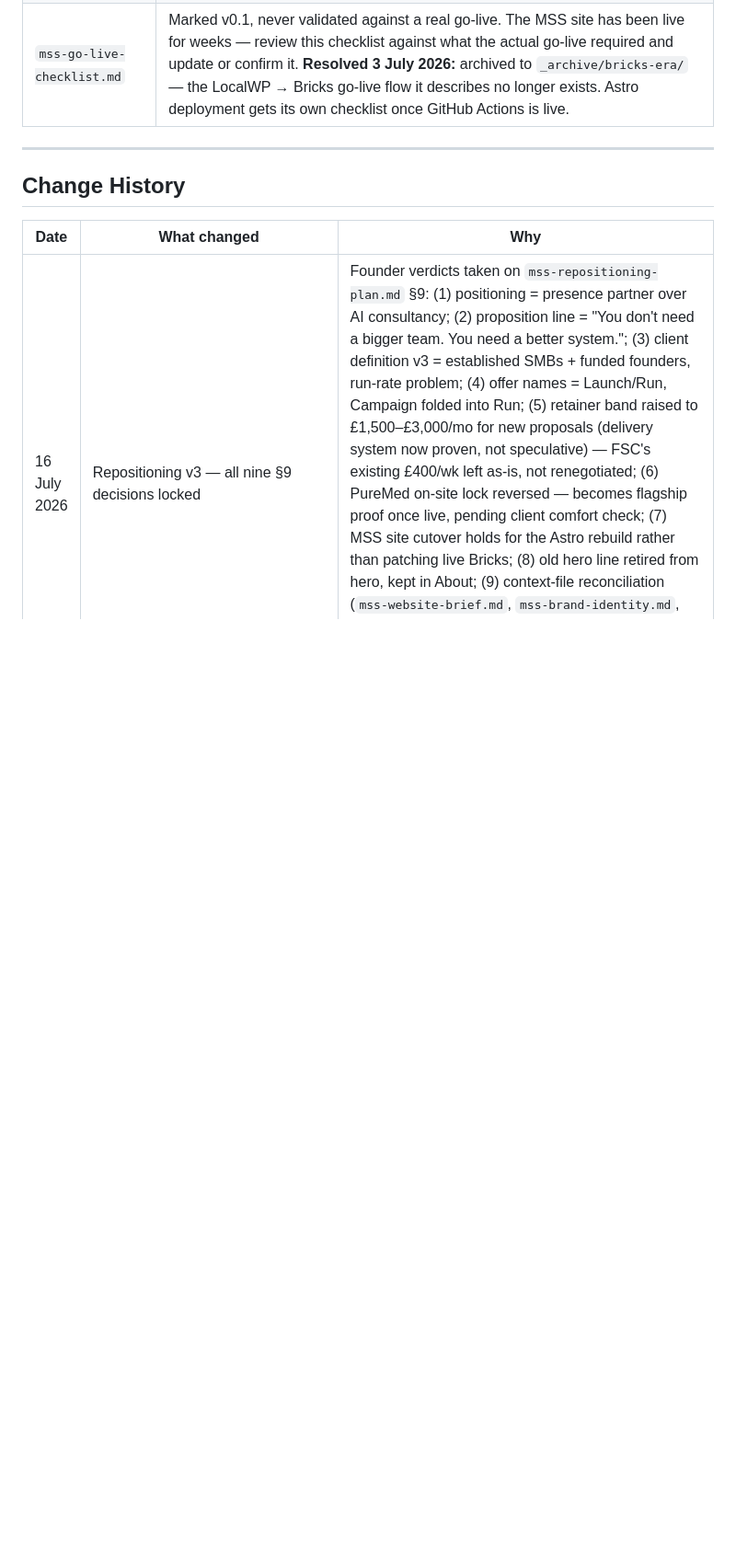
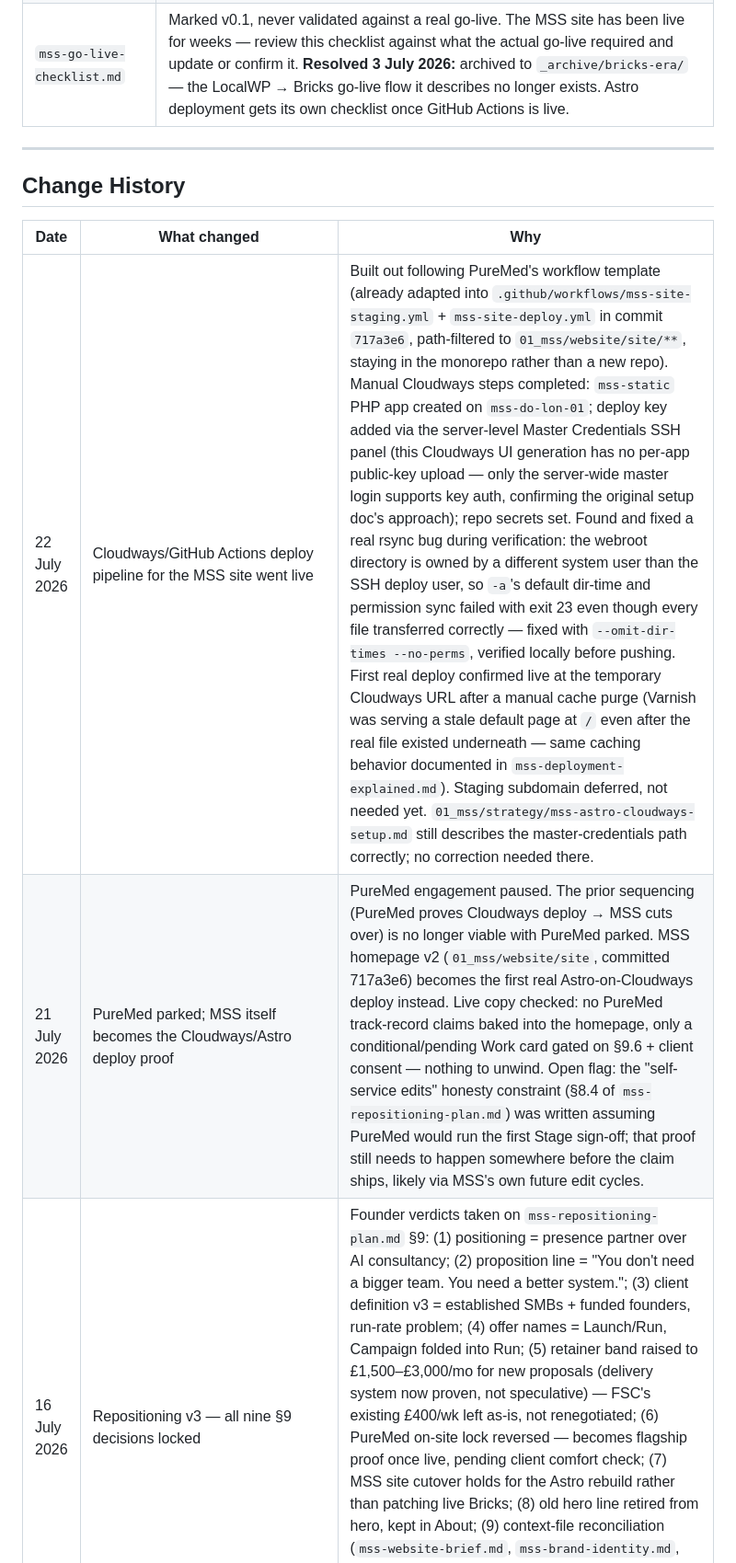
Before and after one commit to osmanakhtar/main-stage-studio, a Markdown page: .claude/mss-decisions-log.md, the part around one of its changes. Shown at 92% size. Drawn GitHub-style; blank space fills up the shorter version.

Commit message:
Record MSS Cloudways/CI pipeline going live in decisions log
Cloudways manual setup (mss-static app, master-credentials SSH key) plus
GitHub Actions staging deploy verified fully working end-to-end on 22 Jul.

Co-Authored-By: Claude Sonnet 5 <noreply@anthropic.com>
Claude-Session: https://claude.ai/code/session_016KSi3EXNzCP21Xb7orDp3W

```diff
--- a/.claude/mss-decisions-log.md
+++ b/.claude/mss-decisions-log.md
@@ -233,6 +234,8 @@ Items that look incomplete or potentially contradictory. Resolve before treating
 
 | Date | What changed | Why |
 |------|-------------|-----|
+| 22 July 2026 | Cloudways/GitHub Actions deploy pipeline for the MSS site went live | Built out following PureMed's workflow template (already adapted into `.github/workflows/mss-site-staging.yml` + `mss-site-deploy.yml` in commit `717a3e6`, path-filtered to `01_mss/website/site/**`, staying in the monorepo rather than a new repo). Manual Cloudways steps completed: `mss-static` PHP app created on `mss-do-lon-01`; deploy key added via the server-level Master Credentials SSH panel (this Cloudways UI generation has no per-app public-key upload — only the server-wide master login supports key auth, confirming the original setup doc's approach); repo secrets set. Found and fixed a real rsync bug during verification: the webroot directory is owned by a different system user than the SSH deploy user, so `-a`'s default dir-time and permission sync failed with exit 23 even though every file transferred correctly — fixed with `--omit-dir-times --no-perms`, verified locally before pushing. First real deploy confirmed live at the temporary Cloudways URL after a manual cache purge (Varnish was serving a stale default page at `/` even after the real file existed underneath — same caching behavior documented in `mss-deployment-explained.md`). Staging subdomain deferred, not needed yet. `01_mss/strategy/mss-astro-cloudways-setup.md` still describes the master-credentials path correctly; no correction needed there. |
+| 21 July 2026 | PureMed parked; MSS itself becomes the Cloudways/Astro deploy proof | PureMed engagement paused. The prior sequencing (PureMed proves Cloudways deploy → MSS cuts over) is no longer viable with PureMed parked. MSS homepage v2 (`01_mss/website/site`, committed 717a3e6) becomes the first real Astro-on-Cloudways deploy instead. Live copy checked: no PureMed track-record claims baked into the homepage, only a conditional/pending Work card gated on §9.6 + client consent — nothing to unwind. Open flag: the "self-service edits" honesty constraint (§8.4 of `mss-repositioning-plan.md`) was written assuming PureMed would run the first Stage sign-off; that proof still needs to happen somewhere before the claim ships, likely via MSS's own future edit cycles. |
 | 16 July 2026 | Repositioning v3 — all nine §9 decisions locked | Founder verdicts taken on `mss-repositioning-plan.md` §9: (1) positioning = presence partner over AI consultancy; (2) proposition line = "You don't need a bigger team. You need a better system."; (3) client definition v3 = established SMBs + funded founders, run-rate problem; (4) offer names = Launch/Run, Campaign folded into Run; (5) retainer band raised to £1,500–£3,000/mo for new proposals (delivery system now proven, not speculative) — FSC's existing £400/wk left as-is, not renegotiated; (6) PureMed on-site lock reversed — becomes flagship proof once live, pending client comfort check; (7) MSS site cutover holds for the Astro rebuild rather than patching live Bricks; (8) old hero line retired from hero, kept in About; (9) context-file reconciliation (`mss-website-brief.md`, `mss-brand-identity.md`, tone-of-voice audience refs) approved to proceed now that 1–4 are locked. Next: reconcile context files, then start MSS homepage prototype v2 from `mss-website-copy-v2.md`. |
 | 12 July 2026 | Repositioning v3 proposal drafted and added to Open Decisions | Site copy stale against the June pivot (Astro stack, PureMed full-solution scope, FSC campaign ops). Full capability audit, positioning recommendation (presence partner over AI consultancy), Launch/Run offer architecture, Phase 1/2 site map, and complete proposed copy written to `01_mss/strategy/mss-repositioning-plan.md` + `mss-website-copy-v2.md`. Nothing locked — awaiting founder verdicts on the plan's §9. |
 | 10 July 2026 | FSC media-day talent pipeline (Thread 9) built + verified; three cross-thread decisions locked | (1) **The roster DB is a people DB**: `content/db/people/` with roles (fighter/presenter/ambassador/staff/coach/exec) supersedes both Thread 7b's planned `fighters/` and Thread 8's mooted `ambassadors.json` — one id space, built once (`scripts/content-people.js`; 44 people seeded from fights.json incl. tiers). (2) **Identity refs stay in `content/identity/`** — people records point at the store; the reference-image + confirmed-by discipline is unchanged, no migration. (3) **Appearance ≠ clip, proposal ≠ fact**: set-file appearances are only queryable once confirmed with checkable evidence (same identityRule bar); coverage reporting and clip-picking run on confirmed data only. Pipeline: `content-set.js` (scan/contact sheets/appearances), Footage Sets screen in the review app, media-day clip categories + `people[]` participants on library entries, `content-coverage.js` two-mode gap report. `_e2e-set.js` 54/54. Canon: `fightstar-championship/fsc-media-day-talent-plan.md` §5. |
```
Also changed, not shown: other parts of .claude/mss-decisions-log.md (+1 -0 lines).
